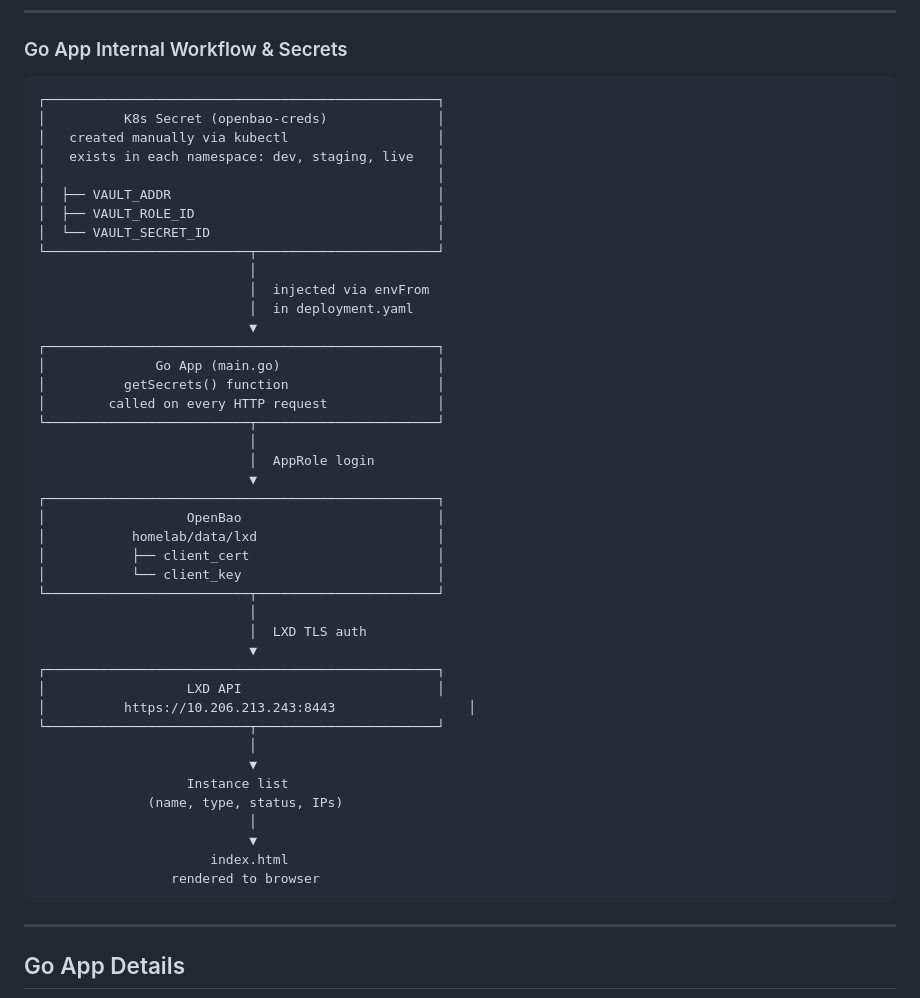
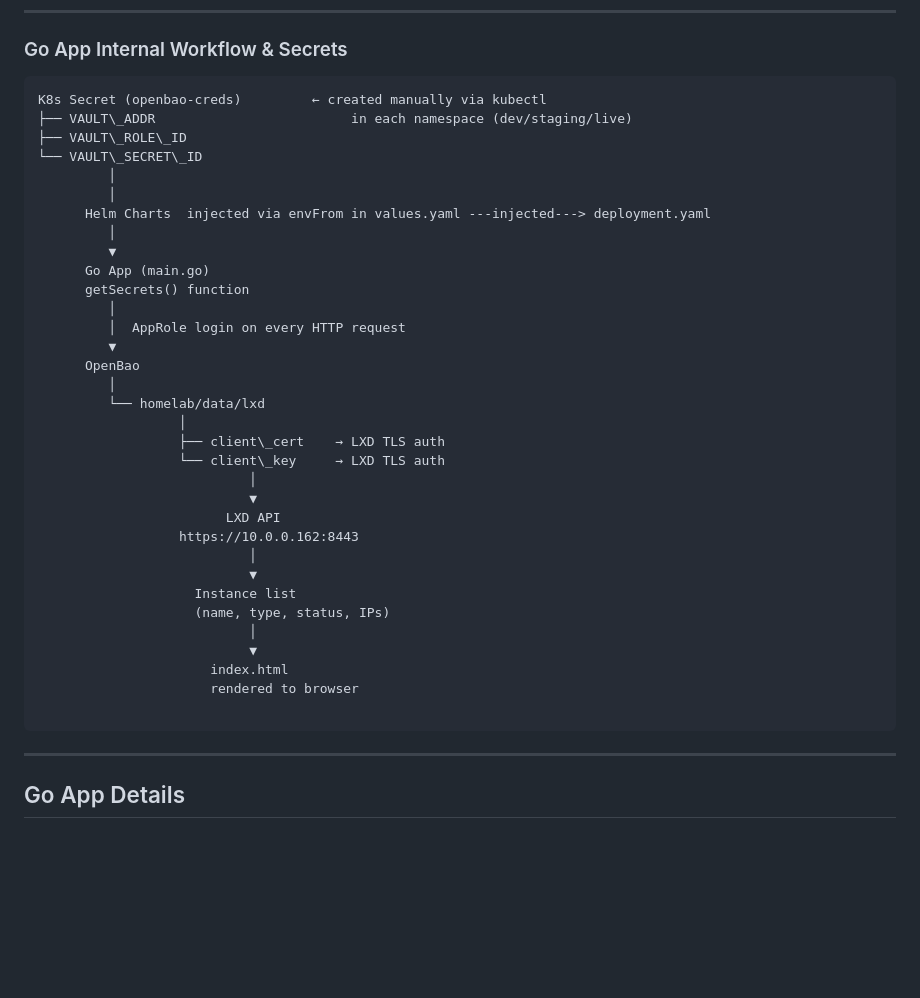
Before and after one commit to jeffreyalie/go-lxd-vm-dashboard-gha, a Markdown page: README.md, the part around one of its changes. Drawn GitHub-style; blank space fills up the shorter version.

````diff
--- a/README.md
+++ b/README.md
@@ -232,48 +232,39 @@ deploy-live       → needs: build
 ### Go App Internal Workflow & Secrets
 
 ```
-┌──────────────────────────────────────────────────┐
-│          K8s Secret (openbao-creds)              │
-│   created manually via kubectl                   │
-│   exists in each namespace: dev, staging, live   │
-│                                                  │
-│  ├── VAULT_ADDR                                  │
-│  ├── VAULT_ROLE_ID                               │
-│  └── VAULT_SECRET_ID                             │
-└──────────────────────────┬───────────────────────┘
-                           │
-                           │  injected via envFrom
-                           │  in deployment.yaml
-                           ▼
-┌──────────────────────────────────────────────────┐
-│              Go App (main.go)                    │
-│          getSecrets() function                   │
-│        called on every HTTP request              │
-└──────────────────────────┬───────────────────────┘
-                           │
-                           │  AppRole login
-                           ▼
-┌──────────────────────────────────────────────────┐
-│                  OpenBao                         │
-│           homelab/data/lxd                       │
-│           ├── client_cert                        │
-│           └── client_key                         │
-└──────────────────────────┬───────────────────────┘
-                           │
-                           │  LXD TLS auth
-                           ▼
-┌──────────────────────────────────────────────────┐
-│                  LXD API                         │
-│          https://10.206.213.243:8443                 │
-└──────────────────────────┬───────────────────────┘
+K8s Secret (openbao-creds)         ← created manually via kubectl
+├── VAULT\_ADDR                         in each namespace (dev/staging/live)
+├── VAULT\_ROLE\_ID
+└── VAULT\_SECRET\_ID
+         │
+         │
+      Helm Charts  injected via envFrom in values.yaml ---injected---> deployment.yaml
+         │
+         ▼
+      Go App (main.go)
+      getSecrets() function
+         │
+         │  AppRole login on every HTTP request
+         ▼
+      OpenBao
+         │
+         └── homelab/data/lxd
+                  │
+                  ├── client\_cert    → LXD TLS auth
+                  └── client\_key     → LXD TLS auth
                            │
                            ▼
-                   Instance list
-              (name, type, status, IPs)
+                        LXD API
+                  https://10.0.0.162:8443
+                           │
+                           ▼
+                    Instance list
+                    (name, type, status, IPs)
                            │
                            ▼
                       index.html
-                 rendered to browser
+                      rendered to browser
+
 ```
 
 ---
````
Also changed, not shown: other parts of README.md (+1 -1 lines).
